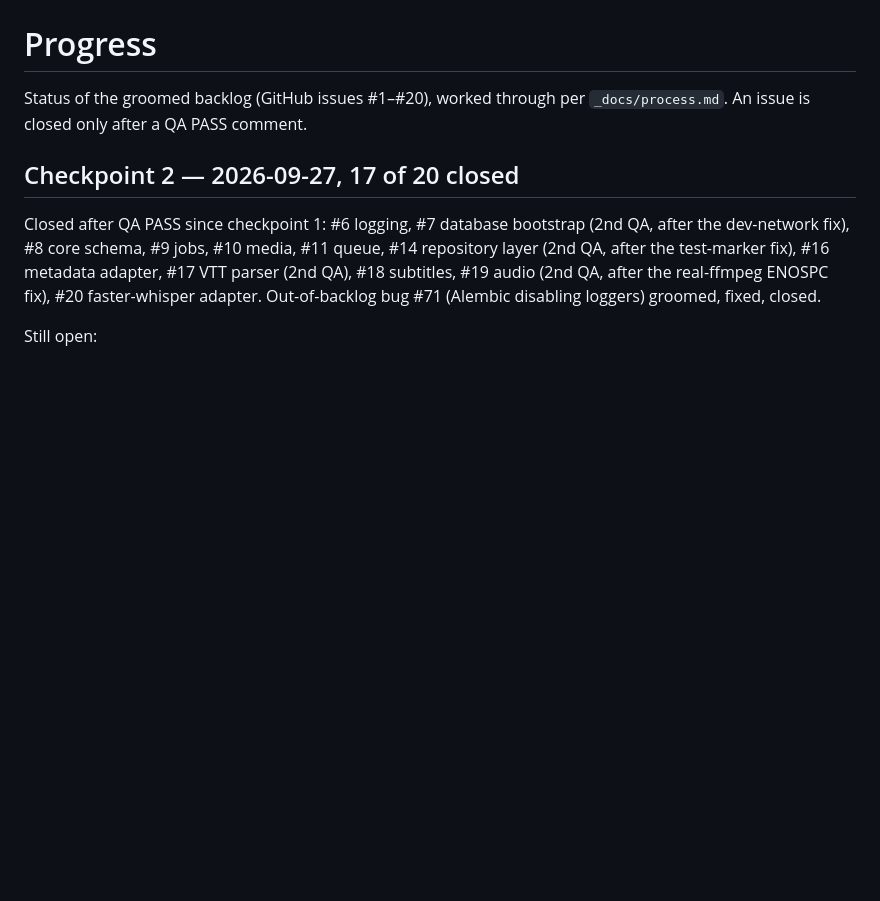
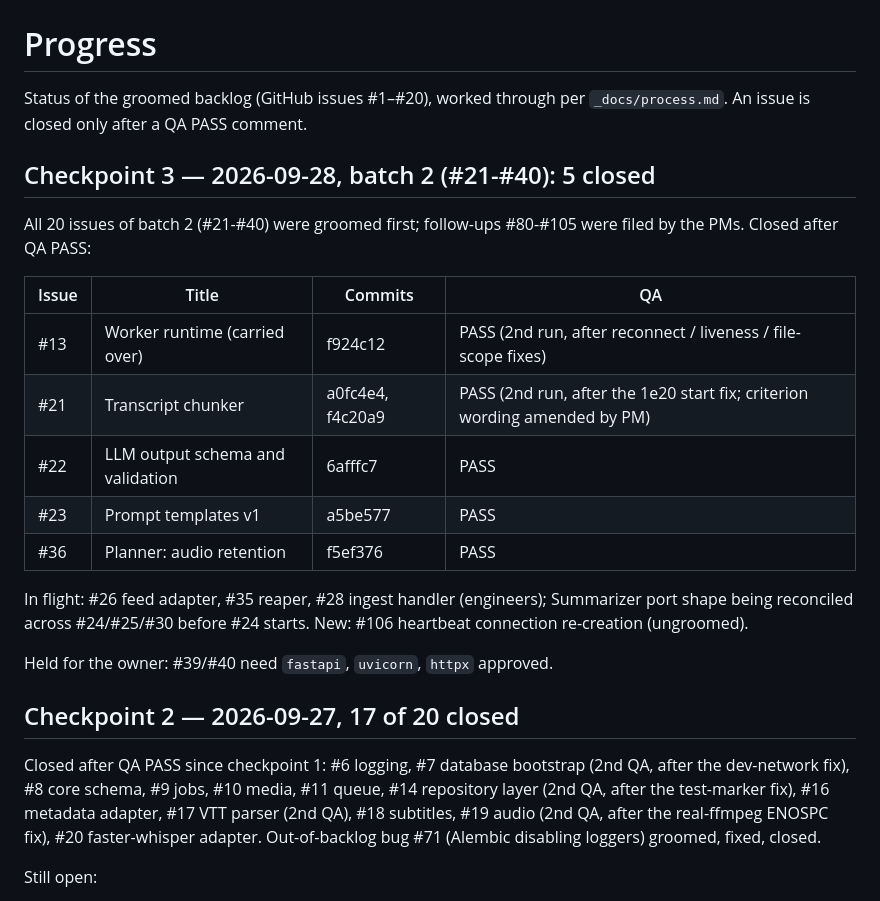
Before and after one commit to ulyss-1/simple_video_summariser, a Markdown page: _docs/progress.md, the part around the change. Drawn GitHub-style; blank space fills up the shorter version.

Commit message:
Checkpoint 3: 5 of batch 2 closed (#13, #21, #22, #23, #36)
Co-Authored-By: Claude Opus 5.5 <noreply@anthropic.com>

```diff
--- a/_docs/progress.md
+++ b/_docs/progress.md
@@ -2,6 +2,25 @@
 
 Status of the groomed backlog (GitHub issues #1–#20), worked through per
 `_docs/process.md`. An issue is closed only after a QA PASS comment.
+
+## Checkpoint 3 — 2026-09-28, batch 2 (#21-#40): 5 closed
+
+All 20 issues of batch 2 (#21-#40) were groomed first; follow-ups #80-#105
+were filed by the PMs. Closed after QA PASS:
+
+| Issue | Title | Commits | QA |
+|---|---|---|---|
+| #13 | Worker runtime (carried over) | f924c12 | PASS (2nd run, after reconnect / liveness / file-scope fixes) |
+| #21 | Transcript chunker | a0fc4e4, f4c20a9 | PASS (2nd run, after the 1e20 start fix; criterion wording amended by PM) |
+| #22 | LLM output schema and validation | 6afffc7 | PASS |
+| #23 | Prompt templates v1 | a5be577 | PASS |
+| #36 | Planner: audio retention | f5ef376 | PASS |
+
+In flight: #26 feed adapter, #35 reaper, #28 ingest handler (engineers);
+Summarizer port shape being reconciled across #24/#25/#30 before #24 starts.
+New: #106 heartbeat connection re-creation (ungroomed).
+
+Held for the owner: #39/#40 need `fastapi`, `uvicorn`, `httpx` approved.
 
 ## Checkpoint 2 — 2026-09-27, 17 of 20 closed
 
```
